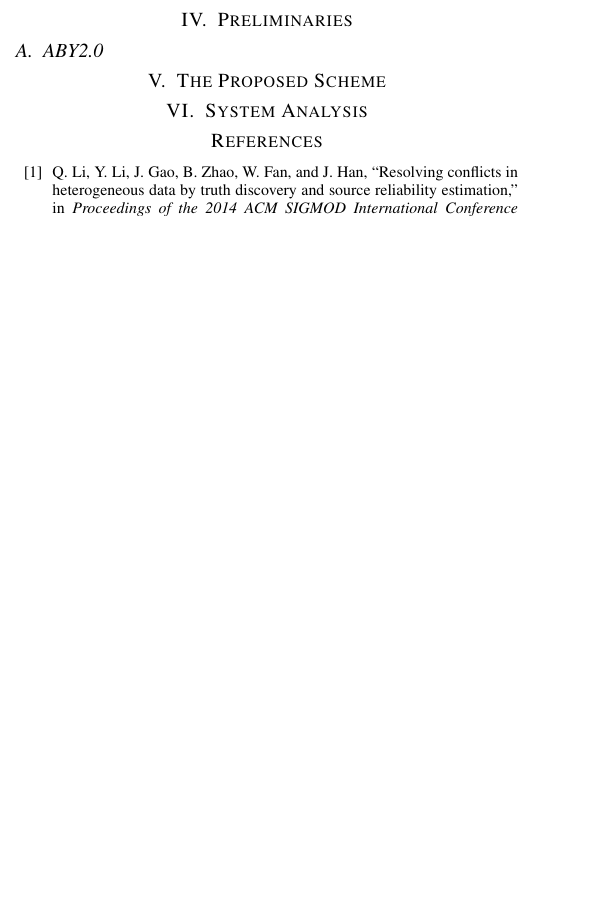
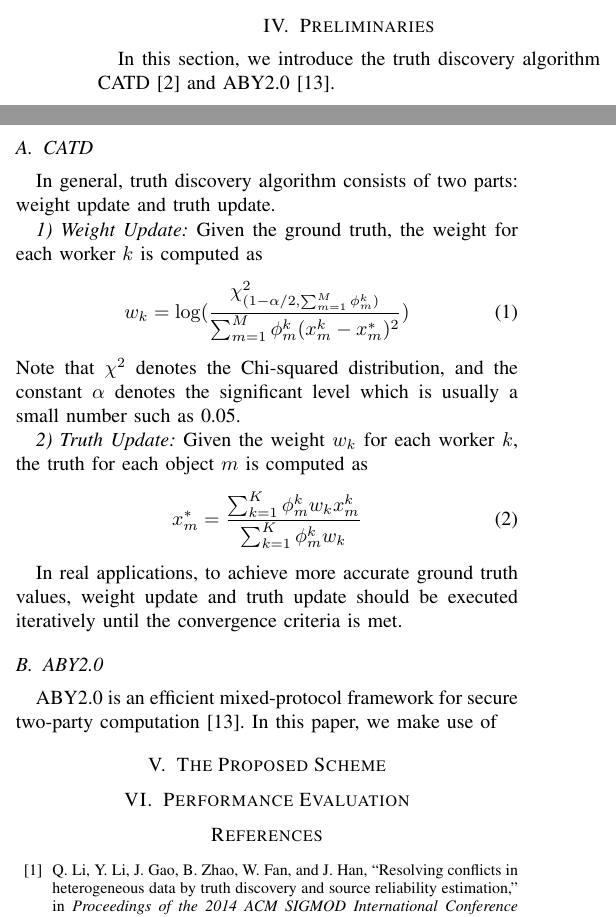
Before and after one commit to liu246542/SPPTD, a LaTeX paper (spptd.tex): part of one column of page 2 of 2 before the commit and two parts of the columns of page 2 of 3 after it, the two joined at a grey line, cut so that both start at the same text, the shorter picture padded with empty space. Compiled offline with pdfLaTeX.

Commit message:
:memo: update

```diff
--- a/spptd.tex
+++ b/spptd.tex
@@ -164,13 +164,38 @@ Since the sensory data providered by workers are sparse, we should not only cons
 
 \section{Preliminaries}
 
+In this section, we introduce the truth discovery algorithm CATD~\cite{li_confidence-aware_2014} and ABY2.0~\cite{patra_aby20_2020}.
+
 % \subsection{Homomorphic Encryption}
+
+\subsection{CATD}
+
+% CATD 强调与 worker 提交的数量，。。。
+In general, truth discovery algorithm consists of two parts: weight update and truth update.
+
+\textit{1) Weight Update:} Given the ground truth, the weight for each worker $k$ is computed as
+\begin{equation}
+w_k = \log (\frac{\chi^2_{(1-\alpha/2,\sum_{m=1}^M \phi_m^k)}}{\sum_{m=1}^M \phi_m^k(x_m^k - x_m^*)^2})
+\end{equation}
+Note that $\chi^2$ denotes the Chi-squared distribution, and the constant $\alpha$ denotes the significant level which is usually a small number such as 0.05.
+
+\textit{2) Truth Update:} Given the weight $w_k$ for each worker $k$, the truth for each object $m$ is computed as
+\begin{equation}
+x_m^* = \frac{\sum_{k=1}^K \phi_m^k w_k x_m^k}{\sum_{k=1}^K \phi_m^k w_k }
+\end{equation}
+
+In real applications, to achieve more accurate ground truth values, weight update and truth update should be executed iteratively until the convergence criteria is met.
+
 
 \subsection{ABY2.0}
 
+ABY2.0 is an efficient mixed-protocol framework for secure two-party computation~\cite{patra_aby20_2020}.
+In this paper, we make use of
+
+
 \section{The Proposed Scheme}
 
-\section{System Analysis}
+\section{Performance Evaluation}
 
 \bibliographystyle{IEEEtran}
 \bibliography{ref}
```
Also changed, not shown: ref.bib (+11 -0 lines), spptd.tex (2 more changed lines).
